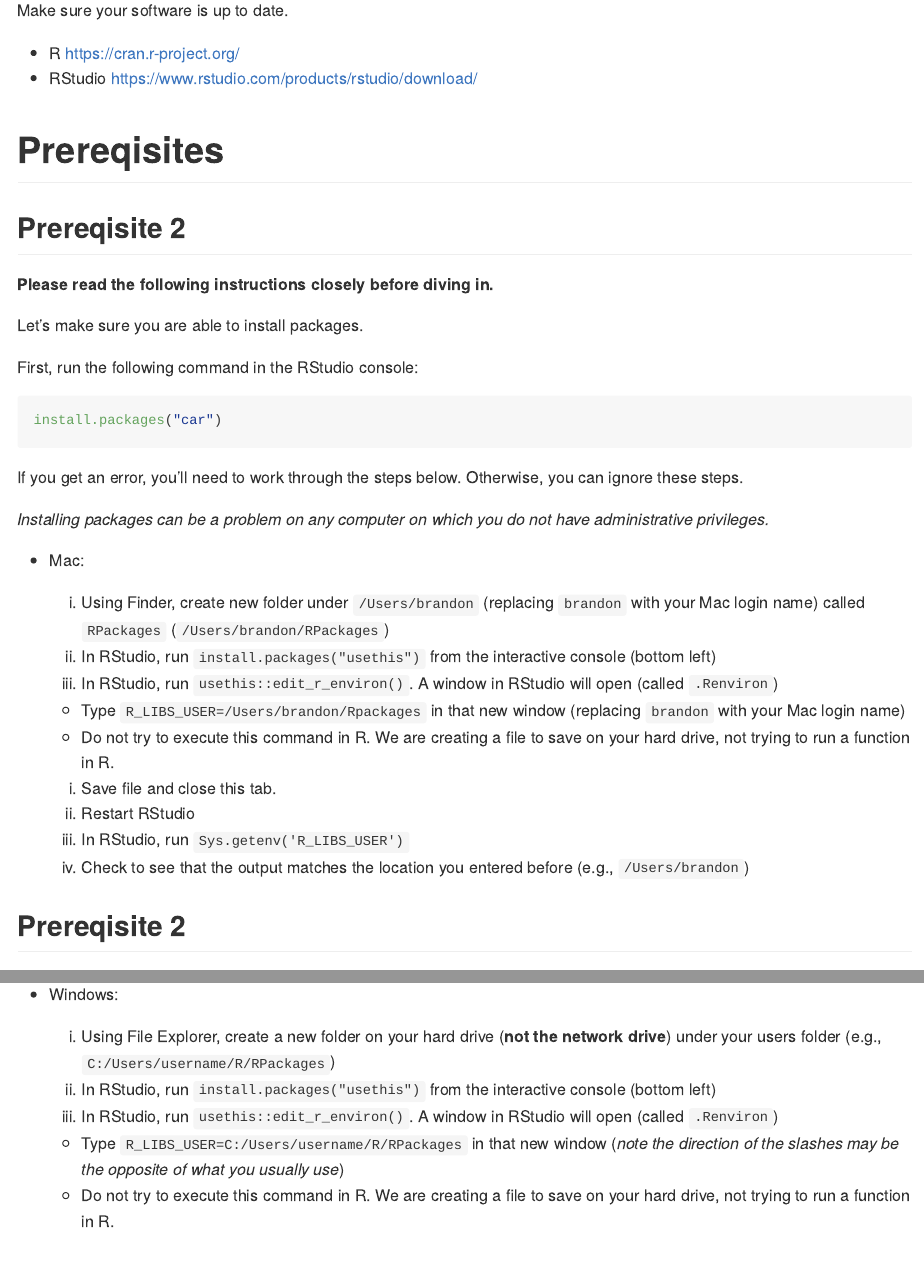
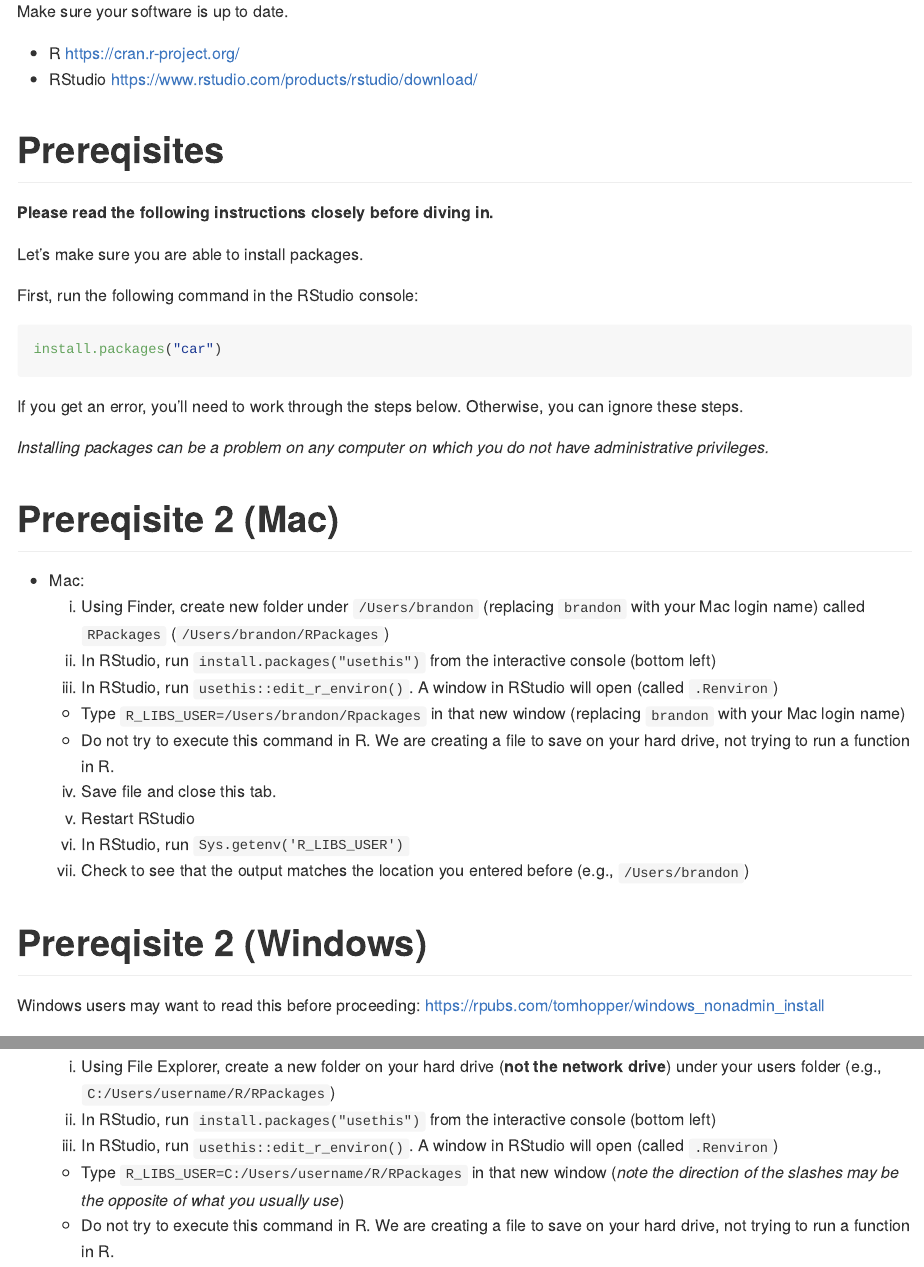
Before and after one commit to begavett/Rbasics, an R Markdown document (R-basics-1.Rmd): the page in a window 1100 px wide, from 1940 px down before the commit and from 2000 px down after it, so that both start at the same text, and a second part further down, joined at a grey line. The pictures show the output file R-basics-1.md that the author committed with the source, drawn offline in the style of GitHub; long lines of code are wrapped.

Commit message:
Minor changes

```diff
--- a/R-basics-1.Rmd
+++ b/R-basics-1.Rmd
@@ -91,8 +91,6 @@ Make sure your software is up to date.
 
 # Prereqisites
 
-## Prereqisite 2
-
 **Please read the following instructions closely before diving in.**
 
 Let's make sure you are able to install packages.
@@ -107,6 +105,8 @@ If you get an error, you'll need to work through the steps below. Otherwise, you
 
 *Installing packages can be a problem on any computer on which you do not have administrative privileges.*
 
+# Prereqisite 2 (Mac)
+
 - Mac:
   1. Using Finder, create new folder under `/Users/brandon` (replacing `brandon` with your Mac login name) called `RPackages` (`/Users/brandon/RPackages`)
   2. In RStudio, run `install.packages("usethis")` from the interactive console (bottom left)
@@ -118,7 +118,9 @@ If you get an error, you'll need to work through the steps below. Otherwise, you
   6. In RStudio, run `Sys.getenv('R_LIBS_USER')`
   7. Check to see that the output matches the location you entered before (e.g., `/Users/brandon`)
 
-## Prereqisite 2
+# Prereqisite 2 (Windows)
+
+Windows users may want to read this before proceeding: [https://rpubs.com/tomhopper/windows_nonadmin_install](https://rpubs.com/tomhopper/windows_nonadmin_install)
 
 - Windows:
   1. Using File Explorer, create a new folder on your hard drive (**not the network drive**) under your users folder (e.g., `C:/Users/username/R/RPackages`)
```
Also changed, not shown: R-basics-1.R (+0 -1 lines), R-basics-1.html, R-basics-1.md, R-basics-1.Rmd (2 more changed lines).
